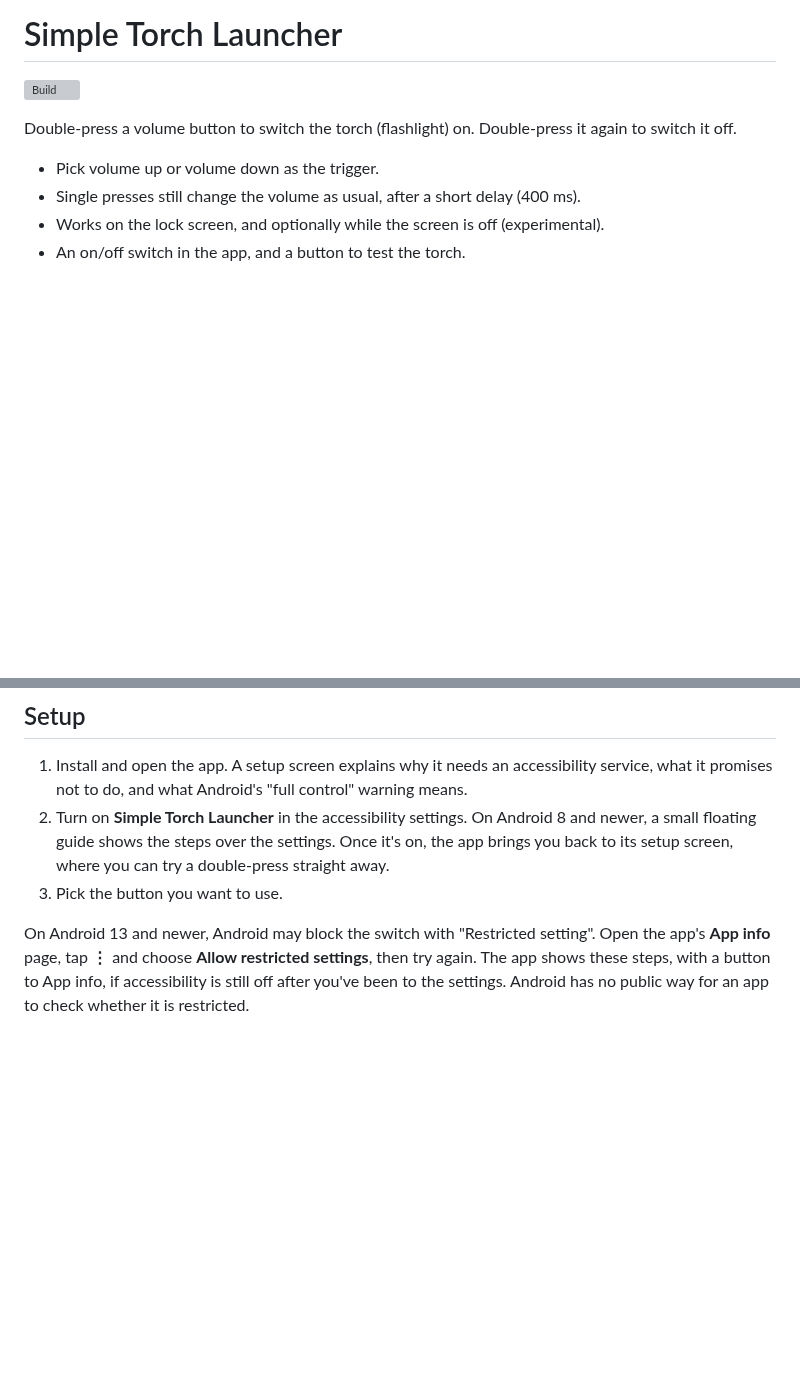
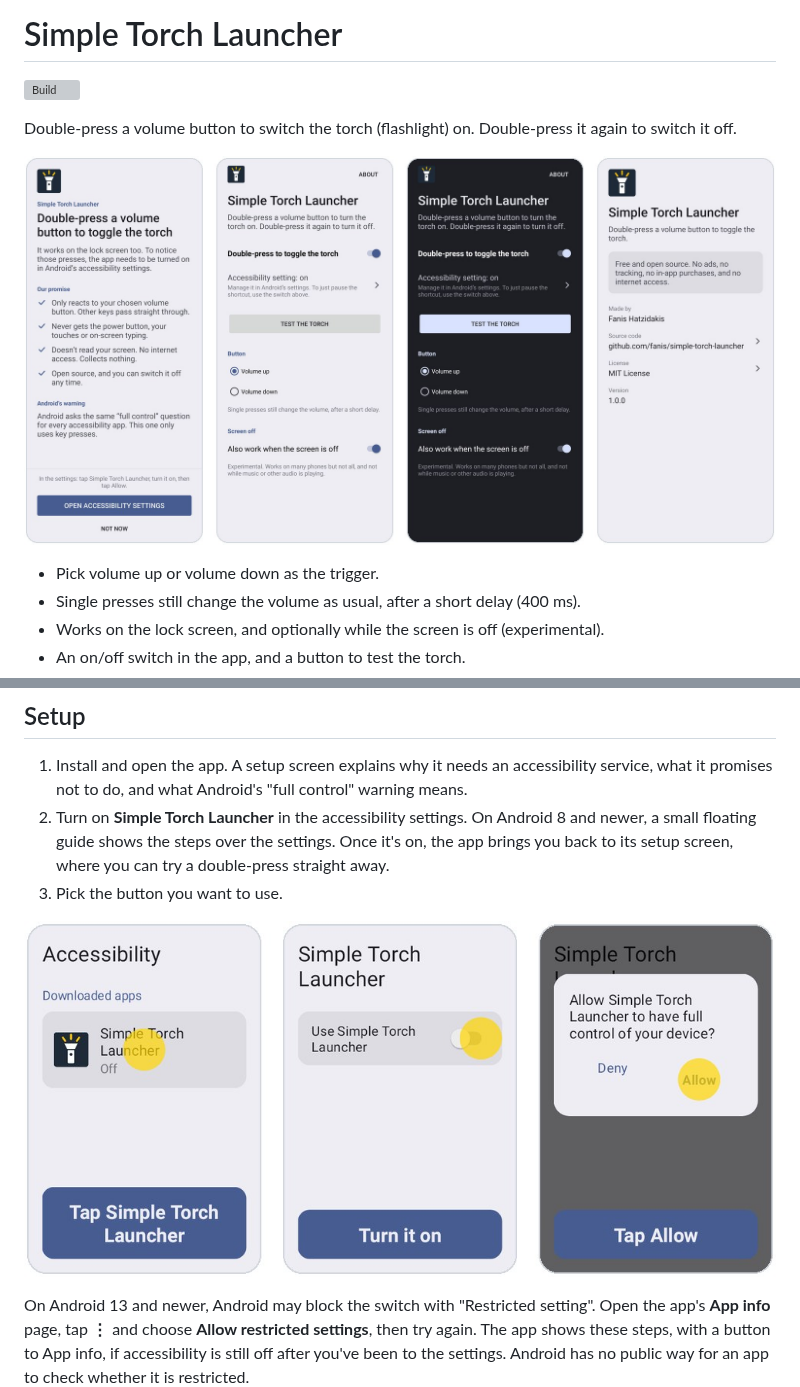
Before and after one commit to fanis/simple-torch-launcher, a Markdown page: README.md, 2 parts joined by grey strips. Rendered like a GitHub page; pictures changed too: screenshots/guide.jpg (added), screenshots/hero.jpg (added); blank space fills up the shorter version; grey boxes are pictures that could not be loaded.

Commit message:
Add screenshots to the README
A hero image of the setup screen, the main screen in light and dark mode and About, and the floating guide's steps in the Setup section.

```diff
--- a/README.md
+++ b/README.md
@@ -3,6 +3,8 @@
 [![Build](https://github.com/fanis/simple-torch-launcher/actions/workflows/build.yml/badge.svg)](https://github.com/fanis/simple-torch-launcher/actions/workflows/build.yml)
 
 Double-press a volume button to switch the torch (flashlight) on. Double-press it again to switch it off.
+
+![Setup, the main screen in light and dark mode, and About](screenshots/hero.jpg)
 
 - Pick volume up or volume down as the trigger.
 - Single presses still change the volume as usual, after a short delay (400 ms).
@@ -25,6 +27,8 @@ Coming to F-Droid. Until then, get the APK from
    floating guide shows the steps over the settings. Once it's on, the app brings you back to its
    setup screen, where you can try a double-press straight away.
 3. Pick the button you want to use.
+
+![The floating guide's steps over Android's accessibility settings](screenshots/guide.jpg)
 
 On Android 13 and newer, Android may block the switch with "Restricted setting". Open the app's
 **App info** page, tap **⋮** and choose **Allow restricted settings**, then try again. The app shows
```
